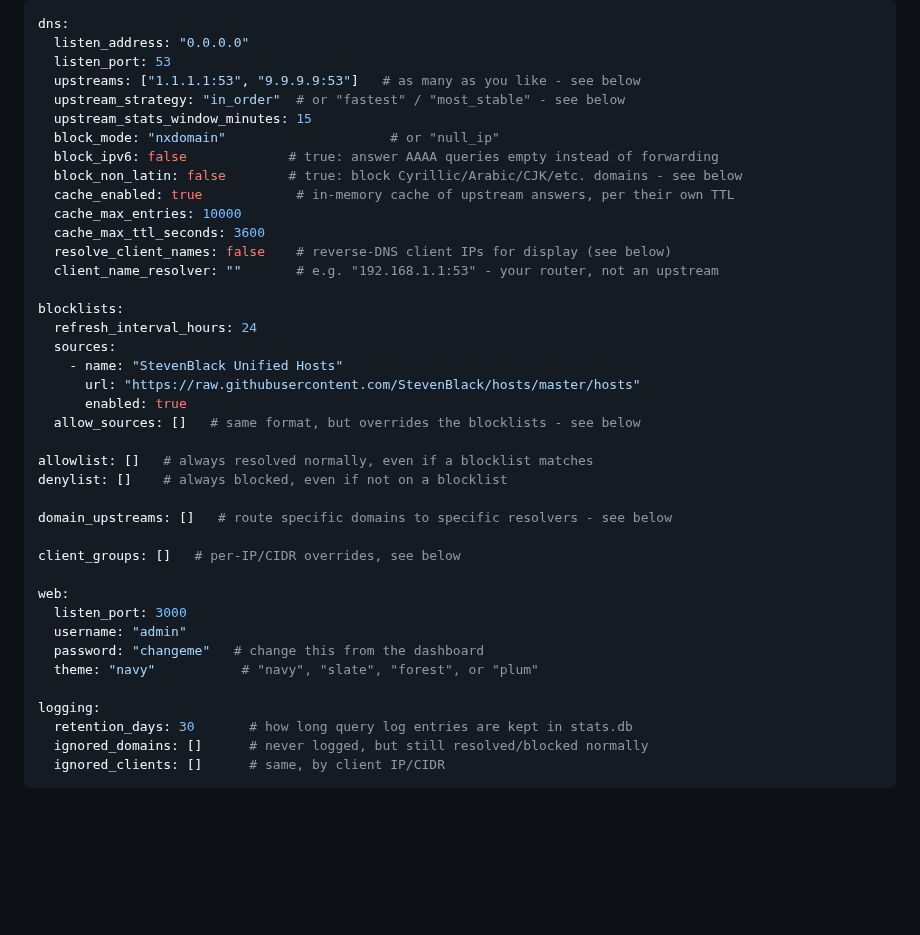
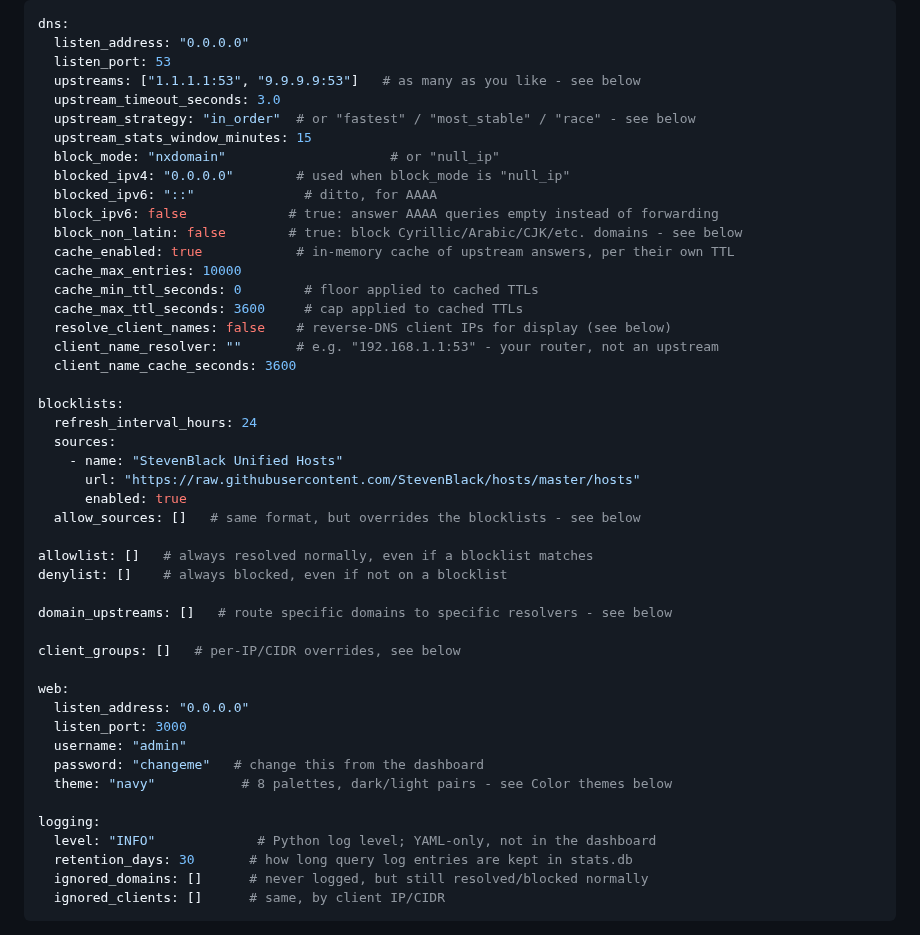
Before and after one commit to cr3pt/DNS-shield, a Markdown page: README.md, the part around one of its changes. GitHub-like rendering; blank space fills up the shorter version.

```diff
--- a/README.md
+++ b/README.md
@@ -115,16 +129,21 @@ dns:
   listen_address: "0.0.0.0"
   listen_port: 53
   upstreams: ["1.1.1.1:53", "9.9.9.9:53"]   # as many as you like - see below
-  upstream_strategy: "in_order"  # or "fastest" / "most_stable" - see below
+  upstream_timeout_seconds: 3.0
+  upstream_strategy: "in_order"  # or "fastest" / "most_stable" / "race" - see below
   upstream_stats_window_minutes: 15
   block_mode: "nxdomain"                     # or "null_ip"
+  blocked_ipv4: "0.0.0.0"        # used when block_mode is "null_ip"
+  blocked_ipv6: "::"              # ditto, for AAAA
   block_ipv6: false             # true: answer AAAA queries empty instead of forwarding
   block_non_latin: false        # true: block Cyrillic/Arabic/CJK/etc. domains - see below
   cache_enabled: true            # in-memory cache of upstream answers, per their own TTL
   cache_max_entries: 10000
-  cache_max_ttl_seconds: 3600
+  cache_min_ttl_seconds: 0        # floor applied to cached TTLs
+  cache_max_ttl_seconds: 3600     # cap applied to cached TTLs
   resolve_client_names: false    # reverse-DNS client IPs for display (see below)
   client_name_resolver: ""       # e.g. "192.168.1.1:53" - your router, not an upstream
+  client_name_cache_seconds: 3600
 
 blocklists:
   refresh_interval_hours: 24
@@ -142,12 +161,14 @@ domain_upstreams: []   # route specific domains to specific resolvers - see belo
 client_groups: []   # per-IP/CIDR overrides, see below
 
 web:
+  listen_address: "0.0.0.0"
   listen_port: 3000
   username: "admin"
   password: "changeme"   # change this from the dashboard
-  theme: "navy"           # "navy", "slate", "forest", or "plum"
+  theme: "navy"           # 8 palettes, dark/light pairs - see Color themes below
 
 logging:
+  level: "INFO"             # Python log level; YAML-only, not in the dashboard
   retention_days: 30       # how long query log entries are kept in stats.db
   ignored_domains: []      # never logged, but still resolved/blocked normally
   ignored_clients: []      # same, by client IP/CIDR
```
Also changed, not shown: other parts of README.md (+53 -9 lines), docs/screenshots/allow-deny.png (added), docs/screenshots/client-groups.png (added), docs/screenshots/logs.png (added), docs/screenshots/pause-bar.png (added), docs/screenshots/settings-dns.png (added), docs/screenshots/stats.png (added), 5 other files.
